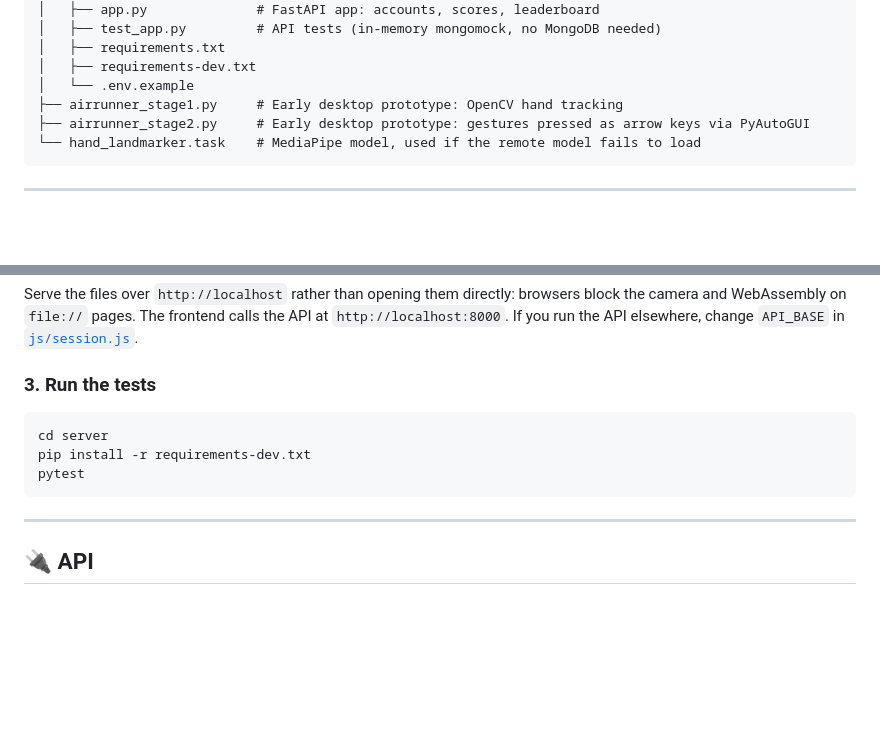
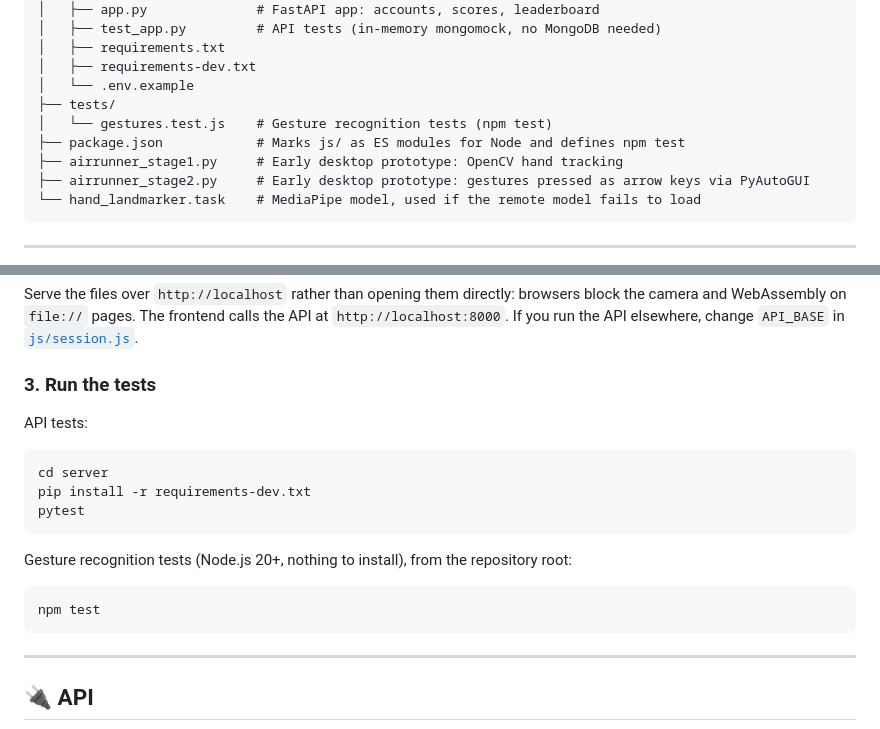
Before and after one commit to HimasaiGandham/AirRunner, a Markdown page: README.md, 2 parts joined by grey strips. Rendered like a GitHub page; blank space fills up the shorter version.

````diff
--- a/README.md
+++ b/README.md
@@ -109,6 +111,9 @@ AirRunner/
 │   ├── requirements.txt
 │   ├── requirements-dev.txt
 │   └── .env.example
+├── tests/
+│   └── gestures.test.js    # Gesture recognition tests (npm test)
+├── package.json            # Marks js/ as ES modules for Node and defines npm test
 ├── airrunner_stage1.py     # Early desktop prototype: OpenCV hand tracking
 ├── airrunner_stage2.py     # Early desktop prototype: gestures pressed as arrow keys via PyAutoGUI
 └── hand_landmarker.task    # MediaPipe model, used if the remote model fails to load
@@ -162,10 +167,18 @@ Serve the files over `http://localhost` rather than opening them directly: brows
 
 ### 3. Run the tests
 
+API tests:
+
 ```bash
 cd server
 pip install -r requirements-dev.txt
 pytest
+```
+
+Gesture recognition tests (Node.js 20+, nothing to install), from the repository root:
+
+```bash
+npm test
 ```
 
 ---
````
Also changed, not shown: other parts of README.md (+23 -14 lines).
